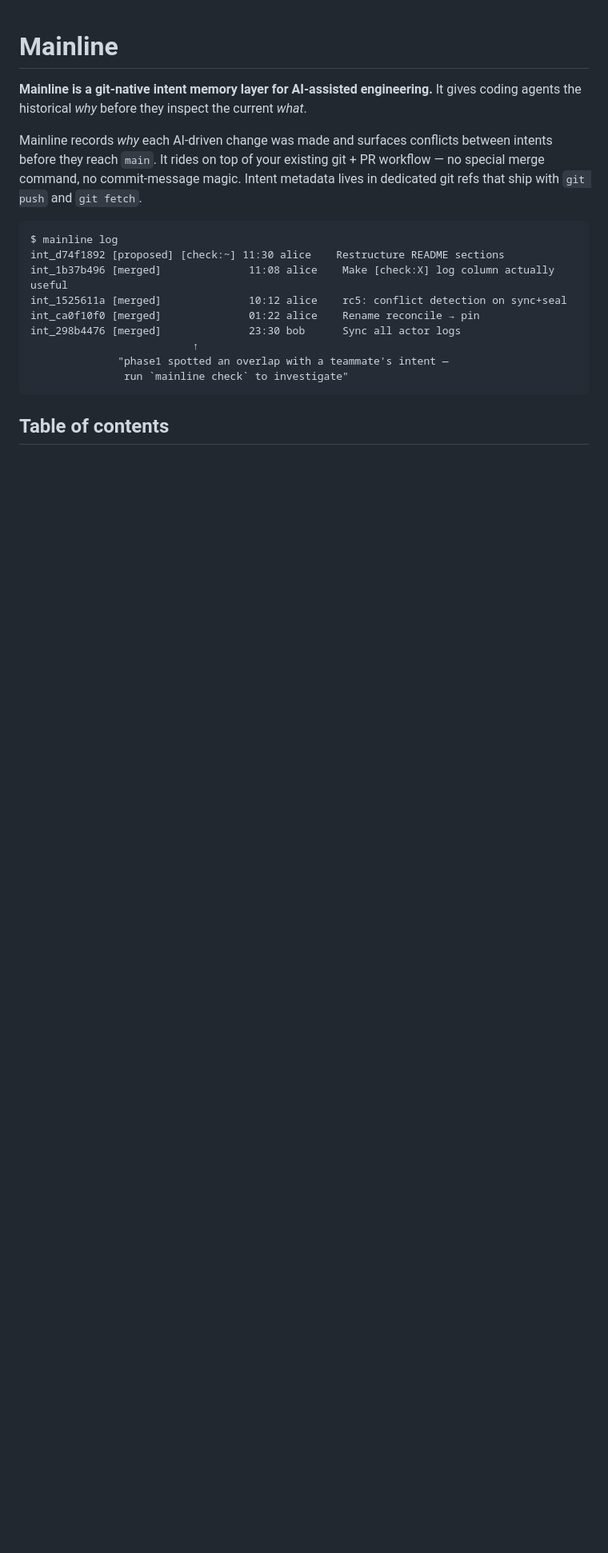
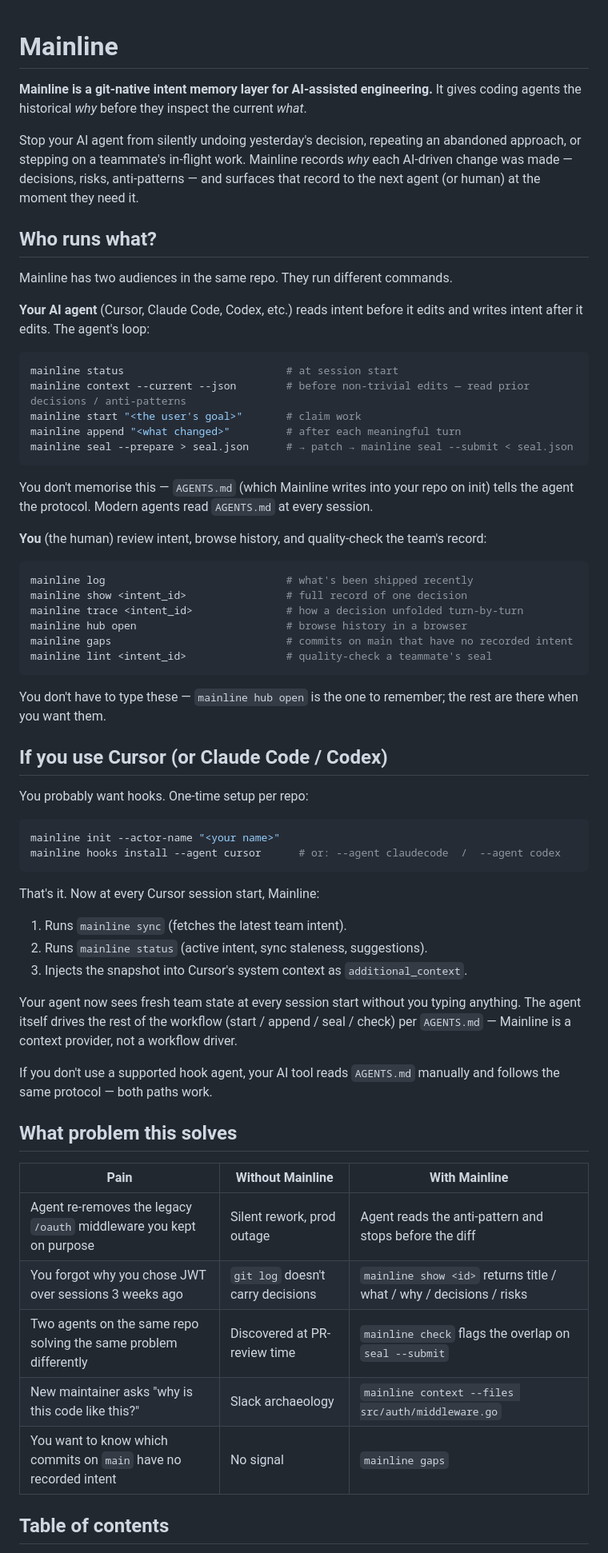
Before and after one commit to mainline-org/mainline, a Markdown page: README.md, the part around one of its changes. Shown at 80% size. Drawn GitHub-style; blank space fills up the shorter version.

````diff
--- a/README.md
+++ b/README.md
@@ -3,19 +3,78 @@
 **Mainline is a git-native intent memory layer for AI-assisted engineering.**
 It gives coding agents the historical *why* before they inspect the current *what*.
 
-Mainline records *why* each AI-driven change was made and surfaces conflicts between intents before they reach `main`. It rides on top of your existing git + PR workflow — no special merge command, no commit-message magic. Intent metadata lives in dedicated git refs that ship with `git push` and `git fetch`.
+Stop your AI agent from silently undoing yesterday's decision, repeating an
+abandoned approach, or stepping on a teammate's in-flight work. Mainline
+records *why* each AI-driven change was made — decisions, risks, anti-patterns
+— and surfaces that record to the next agent (or human) at the moment they
+need it.
 
+## Who runs what?
+
+Mainline has two audiences in the same repo. They run different commands.
+
+**Your AI agent** (Cursor, Claude Code, Codex, etc.) reads intent before it
+edits and writes intent after it edits. The agent's loop:
+
+```bash
+mainline status                          # at session start
+mainline context --current --json        # before non-trivial edits — read prior decisions / anti-patterns
+mainline start "<the user's goal>"       # claim work
+mainline append "<what changed>"         # after each meaningful turn
+mainline seal --prepare > seal.json      # → patch → mainline seal --submit < seal.json
 ```
-$ mainline log
-int_d74f1892 [proposed] [check:~] 11:30 alice    Restructure README sections
-int_1b37b496 [merged]              11:08 alice    Make [check:X] log column actually useful
-int_1525611a [merged]              10:12 alice    rc5: conflict detection on sync+seal
-int_ca0f10f0 [merged]              01:22 alice    Rename reconcile → pin
-int_298b4476 [merged]              23:30 bob      Sync all actor logs
-                          ↑
-              "phase1 spotted an overlap with a teammate's intent —
-               run `mainline check` to investigate"
+
+You don't memorise this — `AGENTS.md` (which Mainline writes into your repo on
+init) tells the agent the protocol. Modern agents read `AGENTS.md` at every
+session.
+
+**You** (the human) review intent, browse history, and quality-check the
+team's record:
+
+```bash
+mainline log                             # what's been shipped recently
+mainline show <intent_id>                # full record of one decision
+mainline trace <intent_id>               # how a decision unfolded turn-by-turn
+mainline hub open                        # browse history in a browser
+mainline gaps                            # commits on main that have no recorded intent
+mainline lint <intent_id>                # quality-check a teammate's seal
 ```
+
+You don't have to type these — `mainline hub open` is the one to remember; the
+rest are there when you want them.
+
+## If you use Cursor (or Claude Code / Codex)
+
+You probably want hooks. One-time setup per repo:
+
+```bash
+mainline init --actor-name "<your name>"
+mainline hooks install --agent cursor      # or: --agent claudecode  /  --agent codex
+```
+
+That's it. Now at every Cursor session start, Mainline:
+
+1. Runs `mainline sync` (fetches the latest team intent).
+2. Runs `mainline status` (active intent, sync staleness, suggestions).
+3. Injects the snapshot into Cursor's system context as `additional_context`.
+
+Your agent now sees fresh team state at every session start without you
+typing anything. The agent itself drives the rest of the workflow (start /
+append / seal / check) per `AGENTS.md` — Mainline is a context provider, not
+a workflow driver.
+
+If you don't use a supported hook agent, your AI tool reads `AGENTS.md`
+manually and follows the same protocol — both paths work.
+
+## What problem this solves
+
+| Pain | Without Mainline | With Mainline |
+|---|---|---|
+| Agent re-removes the legacy `/oauth` middleware you kept on purpose | Silent rework, prod outage | Agent reads the anti-pattern and stops before the diff |
+| You forgot why you chose JWT over sessions 3 weeks ago | `git log` doesn't carry decisions | `mainline show <id>` returns title / what / why / decisions / risks |
+| Two agents on the same repo solving the same problem differently | Discovered at PR-review time | `mainline check` flags the overlap on `seal --submit` |
+| New maintainer asks "why is this code like this?" | Slack archaeology | `mainline context --files src/auth/middleware.go` |
+| You want to know which commits on `main` have no recorded intent | No signal | `mainline gaps` |
 
 ## Table of contents
 
````
Also changed, not shown: other parts of README.md (+33 -34 lines).
